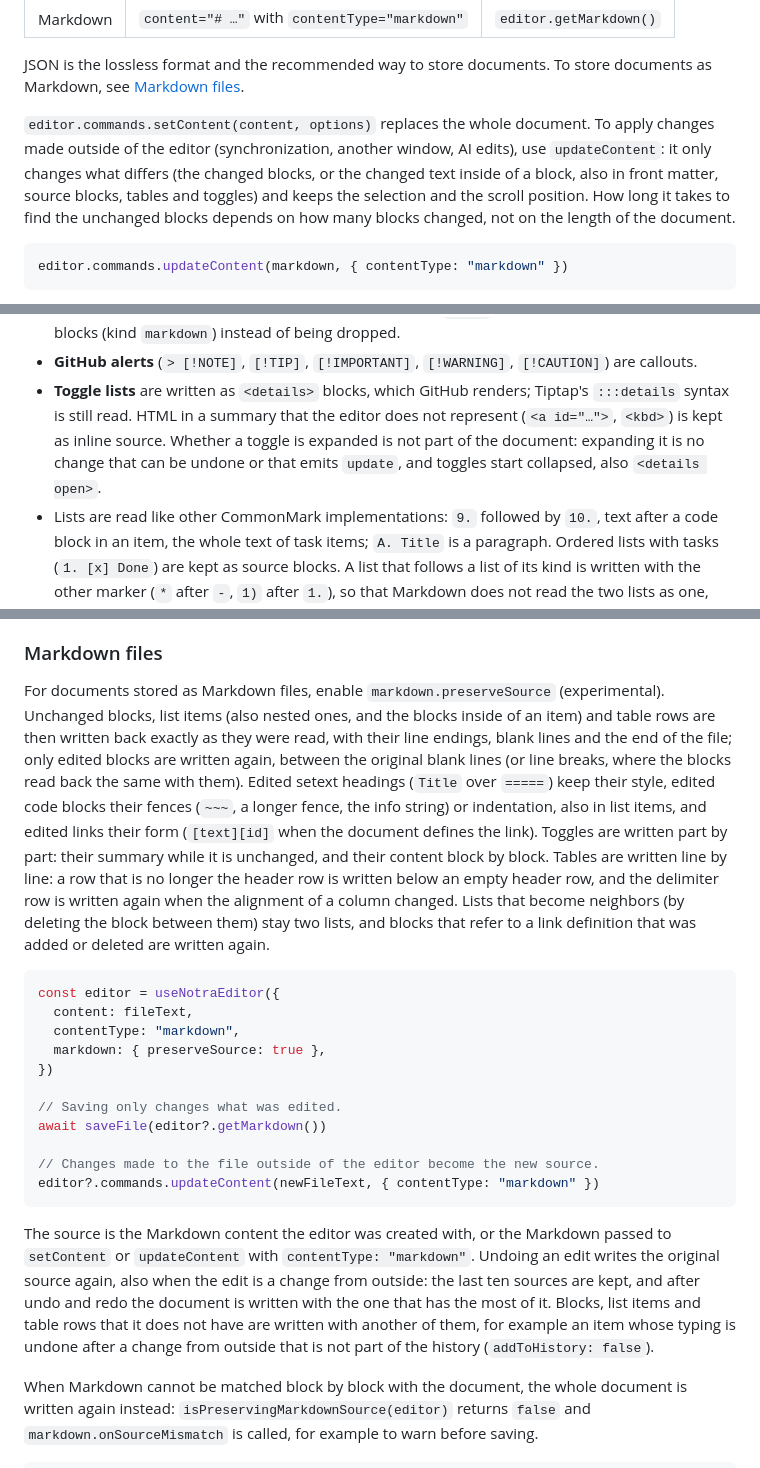
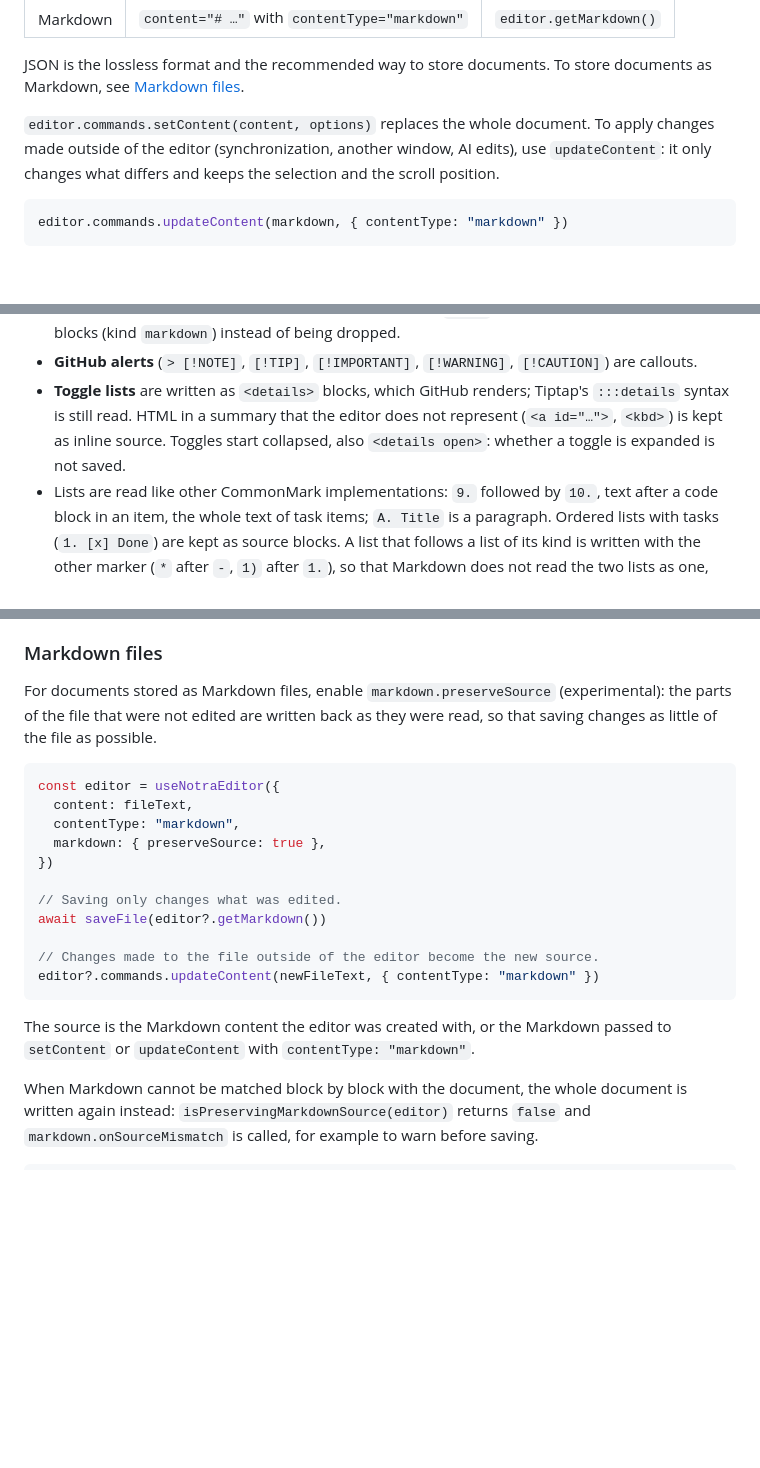
Before and after one commit to Levix0501/notra-editor, a Markdown page: packages/editor/README.md, 3 parts joined by grey strips. Drawn GitHub-style; blank space fills up the shorter version.

Commit message:
docs: keep the README to what applications need
Describe what `preserveSource` and `updateContent` do and how to use
them, without how they keep the changes to a file small: those details
and their limits are in the code, its tests and CLAUDE.md.

````diff
--- a/packages/editor/README.md
+++ b/packages/editor/README.md
@@ -81,10 +81,7 @@ Markdown, see [Markdown files](#markdown-files).
 
 `editor.commands.setContent(content, options)` replaces the whole document. To apply changes made
 outside of the editor (synchronization, another window, AI edits), use `updateContent`: it only
-changes what differs (the changed blocks, or the changed text inside of a block, also in front
-matter, source blocks, tables and toggles) and keeps the selection and the scroll position. How
-long it takes to find the unchanged blocks depends on how many blocks changed, not on the length
-of the document.
+changes what differs and keeps the selection and the scroll position.
 
 ```ts
 editor.commands.updateContent(markdown, { contentType: "markdown" })
@@ -141,9 +138,8 @@ with these additions:
 - **GitHub alerts** (`> [!NOTE]`, `[!TIP]`, `[!IMPORTANT]`, `[!WARNING]`, `[!CAUTION]`) are callouts.
 - **Toggle lists** are written as `<details>` blocks, which GitHub renders; Tiptap's `:::details`
   syntax is still read. HTML in a summary that the editor does not represent (`<a id="…">`,
-  `<kbd>`) is kept as inline source. Whether a toggle is expanded is not part of the document:
-  expanding it is no change that can be undone or that emits `update`, and toggles start collapsed,
-  also `<details open>`.
+  `<kbd>`) is kept as inline source. Toggles start collapsed, also `<details open>`: whether a
+  toggle is expanded is not saved.
 - Lists are read like other CommonMark implementations: `9.` followed by `10.`, text after a code
   block in an item, the whole text of task items; `A. Title` is a paragraph. Ordered lists with
   tasks (`1. [x] Done`) are kept as source blocks. A list that follows a list of its kind is written
@@ -177,19 +173,9 @@ with these additions:
 
 ### Markdown files
 
-For documents stored as Markdown files, enable `markdown.preserveSource` (experimental). Unchanged
-blocks, list items (also nested ones, and the blocks inside of an item) and table rows are then
-written back exactly as they were read, with their line endings, blank lines and the end of the
-file; only edited blocks are written again, between the original blank lines (or line breaks,
-where the blocks read back the same with them). Edited setext headings (`Title` over `=====`) keep
-their style, edited code blocks their fences (`~~~`, a longer fence, the info string) or
-indentation, also in list items, and edited links their form (`[text][id]` when the document
-defines the link).
-Toggles are written part by part: their summary while it is unchanged, and their content block by
-block. Tables are written line by line: a row that is no longer the header row is written below an
-empty header row, and the delimiter row is written again when the alignment of a column changed.
-Lists that become neighbors (by deleting the block between them) stay two lists, and blocks that
-refer to a link definition that was added or deleted are written again.
+For documents stored as Markdown files, enable `markdown.preserveSource` (experimental): the parts
+of the file that were not edited are written back as they were read, so that saving changes as
+little of the file as possible.
 
 ```tsx
 const editor = useNotraEditor({
@@ -206,12 +192,7 @@ editor?.commands.updateContent(newFileText, { contentType: "markdown" })
 ```
 
 The source is the Markdown content the editor was created with, or the Markdown passed to
-`setContent` or `updateContent` with `contentType: "markdown"`. Undoing an edit writes the original
-source again, also when the edit is a change from outside: the last ten sources are kept, and after
-undo and redo the document is written with the one that has the most of it. Blocks, list items and
-table rows that it does not have are written with another of them, for example an item whose
-typing is undone after a change from outside that is not part of the history
-(`addToHistory: false`).
+`setContent` or `updateContent` with `contentType: "markdown"`.
 
 When Markdown cannot be matched block by block with the document, the whole document is written
 again instead: `isPreservingMarkdownSource(editor)` returns `false` and `markdown.onSourceMismatch`
````
Also changed, not shown: other parts of packages/editor/README.md (+0 -6 lines).
